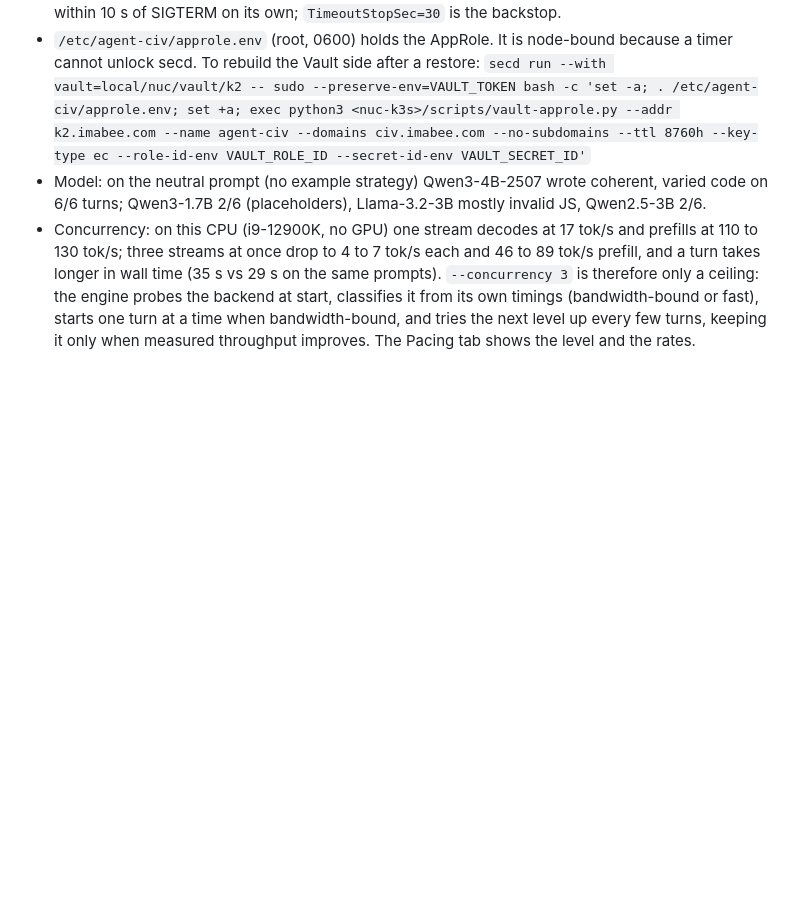
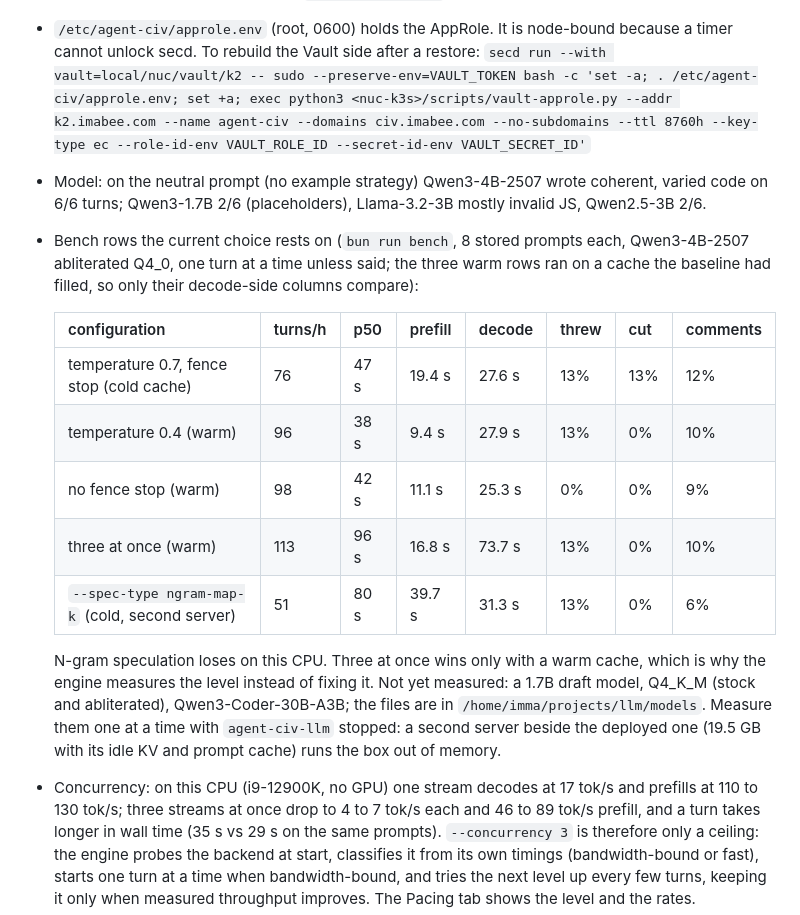
Before and after one commit to imabee101/agent-civilization, a Markdown page: deploy/README.md, the part around the change. Drawn GitHub-style; blank space fills up the shorter version.

Commit message:
Deploy notes: the bench rows the current model choice rests on, and what is still unmeasured

```diff
--- a/deploy/README.md
+++ b/deploy/README.md
@@ -31,6 +31,23 @@ journalctl -u agent-civ -u agent-civ-llm -f
   `secd run --with vault=local/nuc/vault/k2 -- sudo --preserve-env=VAULT_TOKEN bash -c 'set -a; . /etc/agent-civ/approle.env; set +a; exec python3 <nuc-k3s>/scripts/vault-approle.py --addr k2.imabee.com --name agent-civ --domains civ.imabee.com --no-subdomains --ttl 8760h --key-type ec --role-id-env VAULT_ROLE_ID --secret-id-env VAULT_SECRET_ID'`
 - Model: on the neutral prompt (no example strategy) Qwen3-4B-2507 wrote coherent, varied code on 6/6
   turns; Qwen3-1.7B 2/6 (placeholders), Llama-3.2-3B mostly invalid JS, Qwen2.5-3B 2/6.
+- Bench rows the current choice rests on (`bun run bench`, 8 stored prompts each, Qwen3-4B-2507 abliterated
+  Q4_0, one turn at a time unless said; the three warm rows ran on a cache the baseline had filled, so only
+  their decode-side columns compare):
+
+  | configuration | turns/h | p50 | prefill | decode | threw | cut | comments |
+  |---|---|---|---|---|---|---|---|
+  | temperature 0.7, fence stop (cold cache) | 76 | 47 s | 19.4 s | 27.6 s | 13% | 13% | 12% |
+  | temperature 0.4 (warm) | 96 | 38 s | 9.4 s | 27.9 s | 13% | 0% | 10% |
+  | no fence stop (warm) | 98 | 42 s | 11.1 s | 25.3 s | 0% | 0% | 9% |
+  | three at once (warm) | 113 | 96 s | 16.8 s | 73.7 s | 13% | 0% | 10% |
+  | `--spec-type ngram-map-k` (cold, second server) | 51 | 80 s | 39.7 s | 31.3 s | 13% | 0% | 6% |
+
+  N-gram speculation loses on this CPU. Three at once wins only with a warm cache, which is why the engine
+  measures the level instead of fixing it. Not yet measured: a 1.7B draft model, Q4_K_M (stock and
+  abliterated), Qwen3-Coder-30B-A3B; the files are in `/home/imma/projects/llm/models`. Measure them one
+  at a time with `agent-civ-llm` stopped: a second server beside the deployed one (19.5 GB with its idle
+  KV and prompt cache) runs the box out of memory.
 - Concurrency: on this CPU (i9-12900K, no GPU) one stream decodes at 17 tok/s and prefills at 110 to 130
   tok/s; three streams at once drop to 4 to 7 tok/s each and 46 to 89 tok/s prefill, and a turn takes
   longer in wall time (35 s vs 29 s on the same prompts). `--concurrency 3` is therefore only a ceiling:
```
